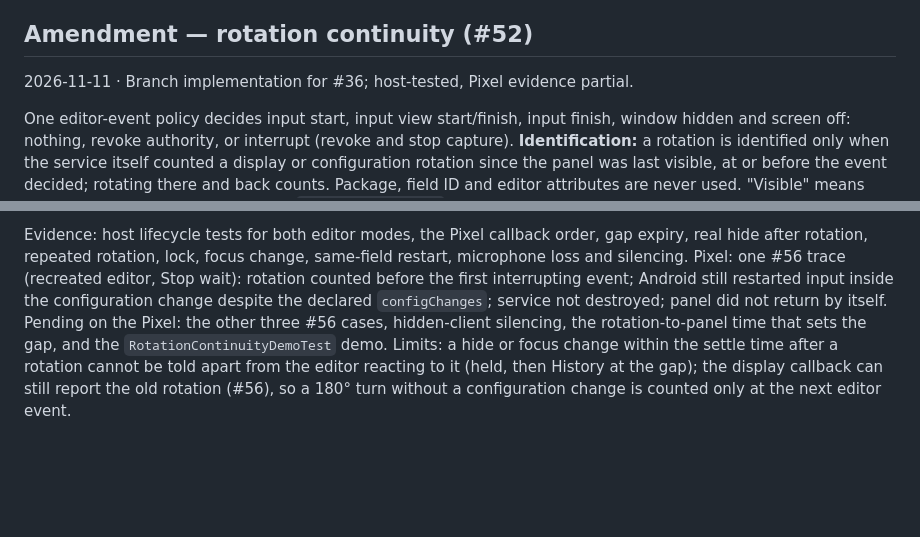
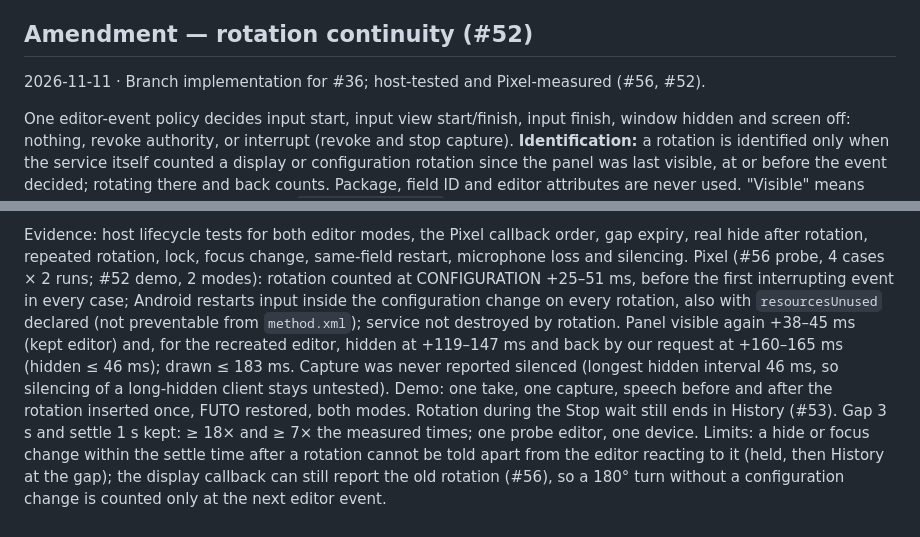
Before and after one commit to dothackerman/pixel-local-dictation, a Markdown page: adrs/010-ime-lifecycle.md, 2 parts joined by grey strips. Drawn GitHub-style; blank space fills up the shorter version.

Commit message:
ADR-010: record the Pixel rotation evidence (#56 probe, #52 demo)
Rotation is counted before the first interrupting event in every case; the
platform restarts input inside the configuration change on every rotation,
also with resourcesUnused declared; the hold keeps the take and the panel
returns within 165 ms; capture was never reported silenced. Gap 3 s and
settle 1 s kept.

Co-Authored-By: Claude Fable 5.2 <noreply@anthropic.com>

```diff
--- a/adrs/010-ime-lifecycle.md
+++ b/adrs/010-ime-lifecycle.md
@@ -42,7 +42,7 @@ on the Pixel for this handoff. No continuous-rotation or recovery-window claim.
 
 ## Amendment — rotation continuity (#52)
 
-2026-11-11 · Branch implementation for #36; host-tested, Pixel evidence partial.
+2026-11-11 · Branch implementation for #36; host-tested and Pixel-measured (#56, #52).
 
 One editor-event policy decides input start, input view start/finish, input finish,
 window hidden and screen off: nothing, revoke authority, or interrupt (revoke and
@@ -65,12 +65,18 @@ Retention stays latched from the starting editor and only tightens on rebind.
 
 Evidence: host lifecycle tests for both editor modes, the Pixel callback order,
 gap expiry, real hide after rotation, repeated rotation, lock, focus change,
-same-field restart, microphone loss and silencing. Pixel: one #56 trace
-(recreated editor, Stop wait): rotation counted before the first interrupting
-event; Android still restarted input inside the configuration change despite the
-declared `configChanges`; service not destroyed; panel did not return by itself.
-Pending on the Pixel: the other three #56 cases, hidden-client silencing, the
-rotation-to-panel time that sets the gap, and the `RotationContinuityDemoTest` demo.
+same-field restart, microphone loss and silencing. Pixel (#56 probe, 4 cases × 2
+runs; #52 demo, 2 modes): rotation counted at CONFIGURATION +25–51 ms, before the
+first interrupting event in every case; Android restarts input inside the
+configuration change on every rotation, also with `resourcesUnused` declared
+(not preventable from `method.xml`); service not destroyed by rotation. Panel
+visible again +38–45 ms (kept editor) and, for the recreated editor, hidden at
++119–147 ms and back by our request at +160–165 ms (hidden ≤ 46 ms); drawn ≤ 183 ms.
+Capture was never reported silenced (longest hidden interval 46 ms, so silencing
+of a long-hidden client stays untested). Demo: one take, one capture, speech
+before and after the rotation inserted once, FUTO restored, both modes. Rotation
+during the Stop wait still ends in History (#53). Gap 3 s and settle 1 s kept:
+≥ 18× and ≥ 7× the measured times; one probe editor, one device.
 Limits: a hide or focus change within the settle time after a rotation cannot be
 told apart from the editor reacting to it (held, then History at the gap); the
 display callback can still report the old rotation (#56), so a 180° turn without a
```
